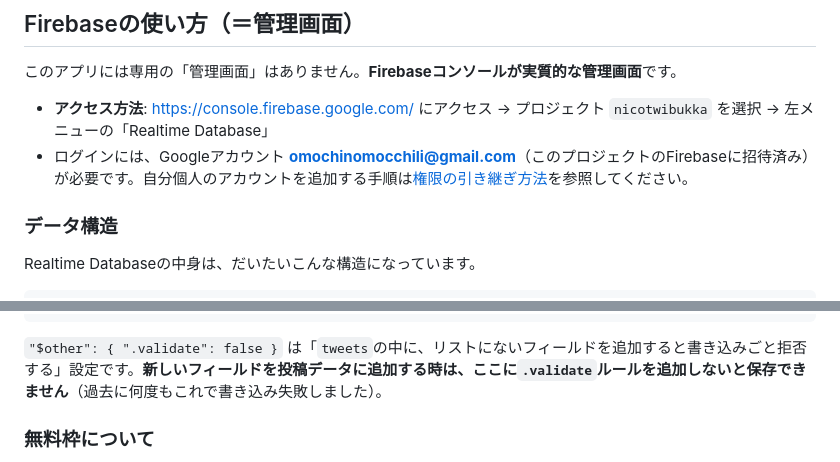
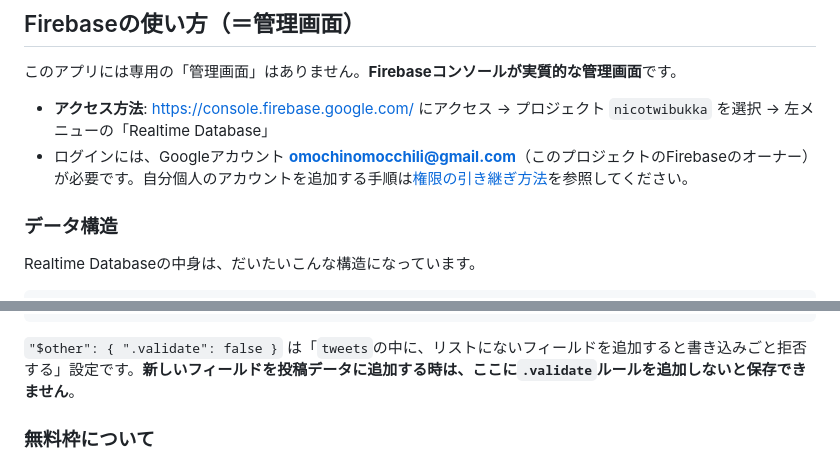
Before and after one commit to omochinomocchili/nicotwi-bukka, a Markdown page: README.md, 2 parts joined by grey strips. Rendered like a GitHub page.

````diff
--- a/README.md
+++ b/README.md
@@ -139,7 +133,7 @@ utils.js → layout.js → ranking.js → settings.js → timeline.js → commen
 このアプリには専用の「管理画面」はありません。**Firebaseコンソールが実質的な管理画面**です。
 
 - **アクセス方法**: [https://console.firebase.google.com/](https://console.firebase.google.com/) にアクセス → プロジェクト `nicotwibukka` を選択 → 左メニューの「Realtime Database」
-- ログインには、Googleアカウント **omochinomocchili@gmail.com**（このプロジェクトのFirebaseに招待済み）が必要です。自分個人のアカウントを追加する手順は[権限の引き継ぎ方法](#権限の引き継ぎ方法詳細)を参照してください。
+- ログインには、Googleアカウント **omochinomocchili@gmail.com**（このプロジェクトのFirebaseのオーナー）が必要です。自分個人のアカウントを追加する手順は[権限の引き継ぎ方法](#権限の引き継ぎ方法詳細)を参照してください。
 
 ### データ構造
 
@@ -218,7 +212,7 @@ Realtime Database → ルール タブで編集します。現状のルールは
 }
 ```
 
-`"$other": { ".validate": false }` は「`tweets`の中に、リストにないフィールドを追加すると書き込みごと拒否する」設定です。**新しいフィールドを投稿データに追加する時は、ここに`.validate`ルールを追加しないと保存できません**（過去に何度もこれで書き込み失敗しました）。
+`"$other": { ".validate": false }` は「`tweets`の中に、リストにないフィールドを追加すると書き込みごと拒否する」設定です。**新しいフィールドを投稿データに追加する時は、ここに`.validate`ルールを追加しないと保存できません**。
 
 ### 無料枠について
 
````
Also changed, not shown: other parts of README.md (+10 -35 lines).
